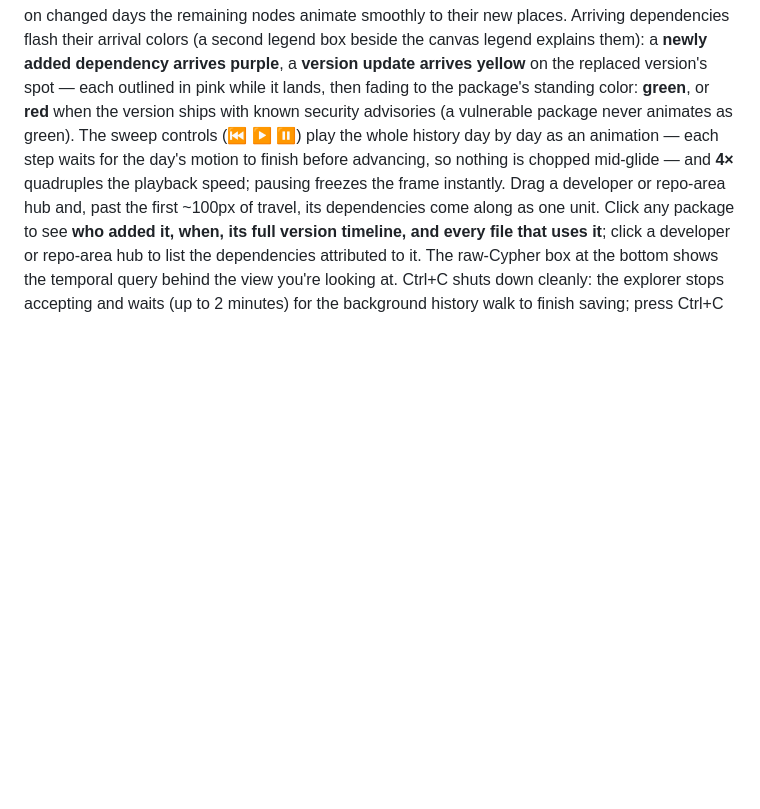
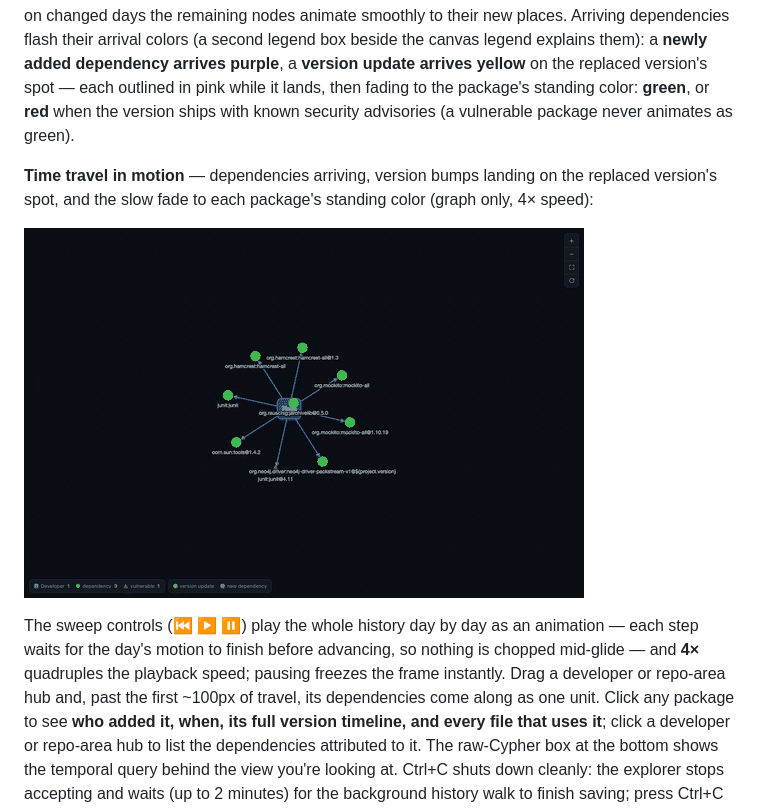
Before and after one commit to b33f/BOMvoyage, a Markdown page: README.md, the part around the change. GitHub-like rendering; pictures changed too: docs/screenshots/arrivals.gif (added); blank space fills up the shorter version.

Commit message:
docs: refreshed screenshots; arrivals animation GIF
- developers/dependencies/package-inspector regenerated from the
  current UI (version chip, motion legend, 4x control)
- arrivals.gif: 395 KB, 28 frames at 560px — graph-only capture of
  dependencies arriving (purple) and version bumps landing (yellow)
  with their slow fade to green, embedded in the time-travel section

Co-Authored-By: Claude Code <noreply@anthropic.com>

```diff
--- a/README.md
+++ b/README.md
@@ -54,7 +54,15 @@ explains them): a **newly added dependency arrives purple**, a **version
 update arrives yellow** on the replaced version's spot — each outlined in
 pink while it lands, then fading to the package's standing color: **green**,
 or **red** when the version ships with known security advisories (a
-vulnerable package never animates as green). The sweep controls
+vulnerable package never animates as green).
+
+**Time travel in motion** — dependencies arriving, version bumps landing
+on the replaced version's spot, and the slow fade to each package's
+standing color (graph only, 4× speed):
+
+![New dependencies and version updates animating in during time travel](docs/screenshots/arrivals.gif)
+
+The sweep controls
 (⏮ ▶ ⏸) play the whole history day by day as an animation — each step
 waits for the day's motion to finish before advancing, so nothing is
 chopped mid-glide — and **4×** quadruples the playback speed; pausing
```
Also changed, not shown: docs/screenshots/dependencies.png, docs/screenshots/developers.png, docs/screenshots/package-inspector.png.
